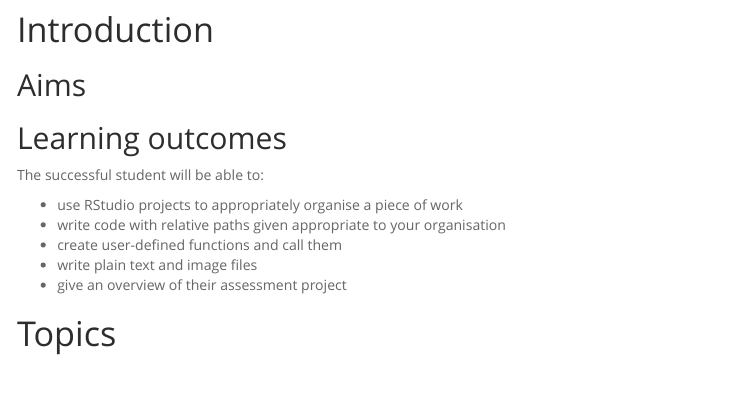
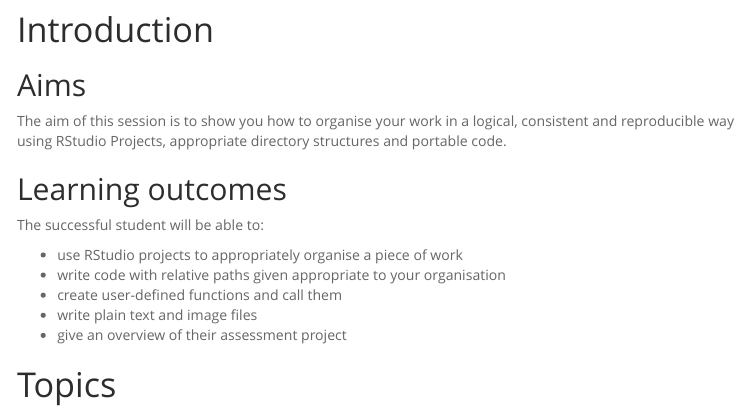
Before and after one commit to 3mmaRand/58M_BDS_2019, an R Markdown document (workshops/01_project_organisation.Rmd): the page in a window 1100 px wide, from 240 px down. The pictures show the output file workshops/01_project_organisation.html that the author committed with the source, opened offline; menus at the side of the page are left out.

Commit message:
lecture 1

```diff
--- a/workshops/01_project_organisation.Rmd
+++ b/workshops/01_project_organisation.Rmd
@@ -32,6 +32,7 @@ library(tidyverse)
 
 ## Aims
 
+The aim of this session is to show you how to organise your work in a logical, consistent and reproducible way using RStudio Projects, appropriate directory structures and portable code.
 
 ## Learning outcomes
 
```
Also changed, not shown: L1_Introduction_to_Data Science.pdf (added), workshops/01_project_organisation.html, workshops/01_project_organisation_files/figure-html/unnamed-chunk-4-1.png (added).
